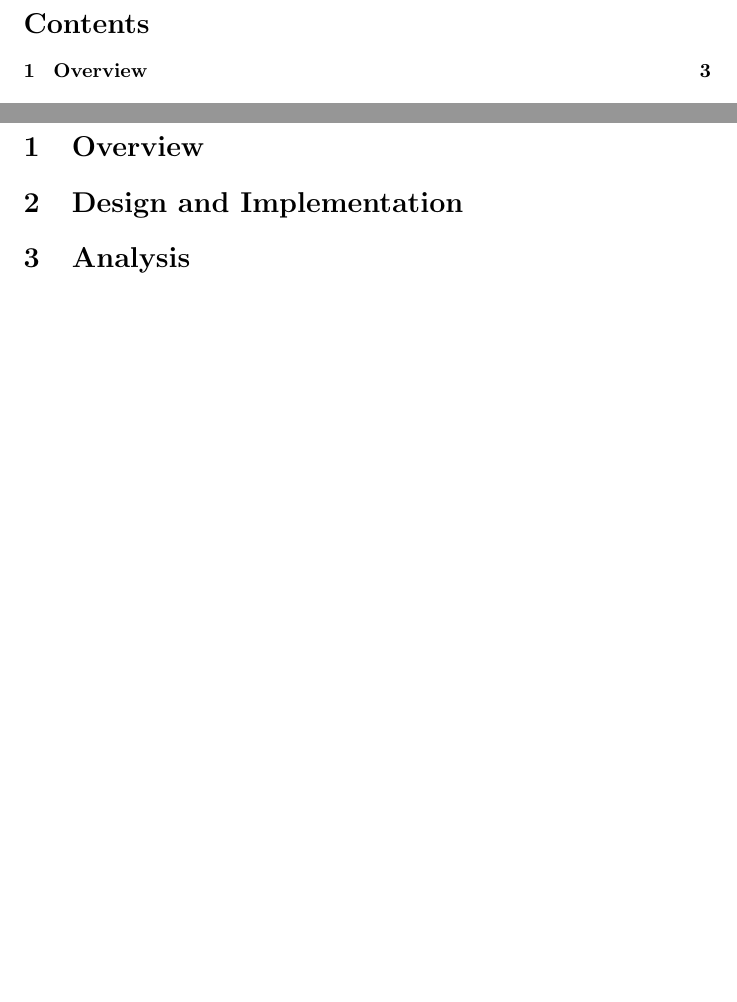
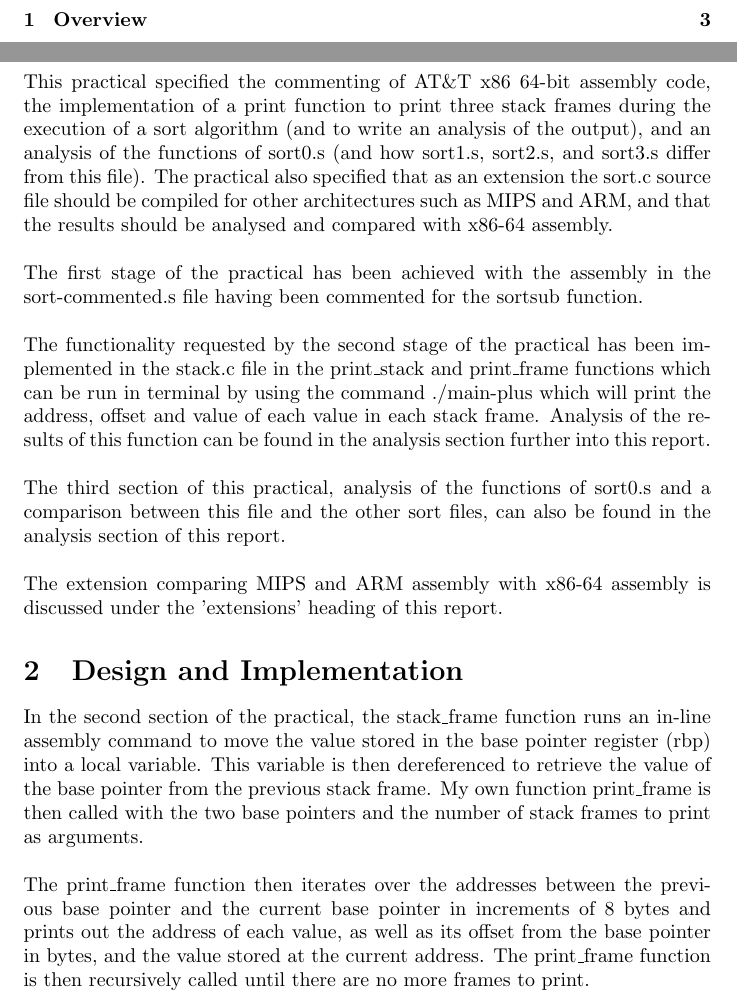
Before and after one commit to LewysW/CS2002-Practical2, a LaTeX document (Report/CS2002-Practical2-Report.tex): two parts of pages 2 and 3 of 3 before the commit and two parts of pages 2 and 3 of 4 after it, joined at a grey line, cut at the place of the change, the shorter picture padded with empty space. Compiled offline with pdfLaTeX.

Commit message:
Wrote overview, and design and implementation sections of report

```diff
--- a/Report/CS2002-Practical2-Report.tex
+++ b/Report/CS2002-Practical2-Report.tex
@@ -14,7 +14,9 @@
 
 	\newpage
 	\section{Overview}
+	This practical specified the commenting of AT\&T x86 64-bit assembly code, the implementation of a print function to print three stack frames during the execution of a sort algorithm (and to write an analysis of the output), and an analysis of the functions of sort0.s (and how sort1.s, sort2.s, and sort3.s differ from this file). The practical also specified that as an extension the sort.c source file should be compiled for other architectures such as MIPS and ARM, and that the results should be analysed and compared with x86-64 assembly. \\\\The first stage of the practical has been achieved with the assembly in the sort-commented.s file having been commented for the sortsub function. \\\\The functionality requested by the second stage of the practical has been implemented in the stack.c file in the print\_stack and print\_frame functions which can be run in terminal by using the command ./main-plus which will print the address, offset and value of each value in each stack frame. Analysis of the results of this function can be found in the analysis section further into this report. \\\\ The third section of this practical, analysis of the functions of sort0.s and a comparison between this file and the other sort files, can also be found in the analysis section of this report. \\\\ The extension comparing MIPS and ARM assembly with x86-64 assembly is discussed under the 'extensions' heading of this report.
 	\section{Design and Implementation}
+	In the second section of the practical, the stack\_frame function runs an in-line assembly command to move the value stored in the base pointer register (rbp) into a local variable. This variable is then dereferenced to retrieve the value of the base pointer from the previous stack frame. My own function print\_frame is then called with the two base pointers and the number of stack frames to print as arguments. \\\\ The print\_frame function then iterates over the addresses between the previous base pointer and the current base pointer in increments of 8 bytes and prints out the address of each value, as well as its offset from the base pointer in bytes, and the value stored at the current address. The print\_frame function is then recursively called until there are no more frames to print.
 	\section{Analysis}
 		\subsection{Section 2 - Findings}
 			\subsubsection{Comparison of sort0.s and sort-plus.s}
```
Also changed, not shown: Report/CS2002-Practical2-Report.bbl (added), Report/CS2002-Practical2-Report.pdf, 5 other files.
